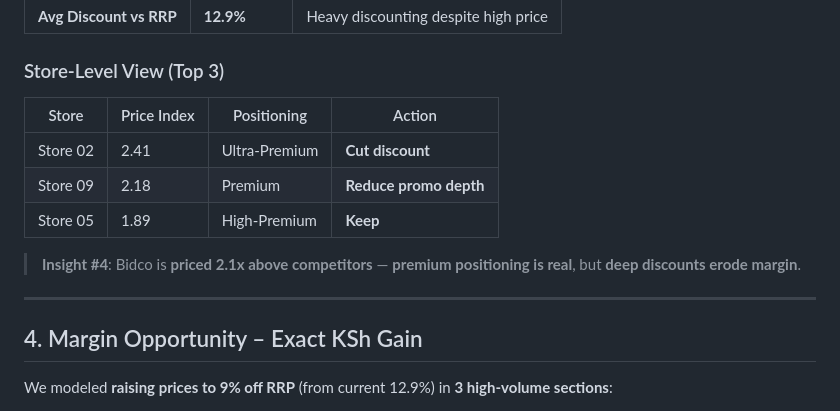
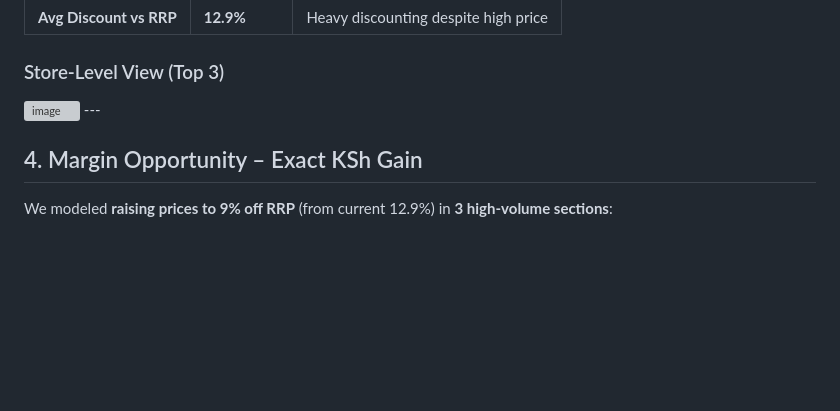
Before and after one commit to adikamunyao/Duck-Lead-Data-Engineer-Case-Study-Bidco-Africa, a Markdown page: README.md, the part around the change. Drawn GitHub-style; blank space fills up the shorter version; grey boxes are pictures that could not be loaded.

```diff
--- a/README.md
+++ b/README.md
@@ -72,15 +72,7 @@ We analyzed **1 week of sales data**  from a major retailer to deliver **actiona
 | **Avg Discount vs RRP** | **12.9%** | Heavy discounting despite high price |
 
 ### Store-Level View (Top 3)
-
-| Store | Price Index | Positioning | Action |
-|------|-------------|-------------|--------|
-| Store 02 | 2.41 | Ultra-Premium | **Cut discount** |
-| Store 09 | 2.18 | Premium | **Reduce promo depth** |
-| Store 05 | 1.89 | High-Premium | **Keep** |
-
-> **Insight #4**: Bidco is **priced 2.1x above competitors** — **premium positioning is real**, but **deep discounts erode margin**.
-
+<img width="959" height="776" alt="image" src="https://github.com/user-attachments/assets/0d917966-f570-4f43-82f6-990cf67e52e9" />
 ---
 
 ## 4. Margin Opportunity – Exact KSh Gain
```
